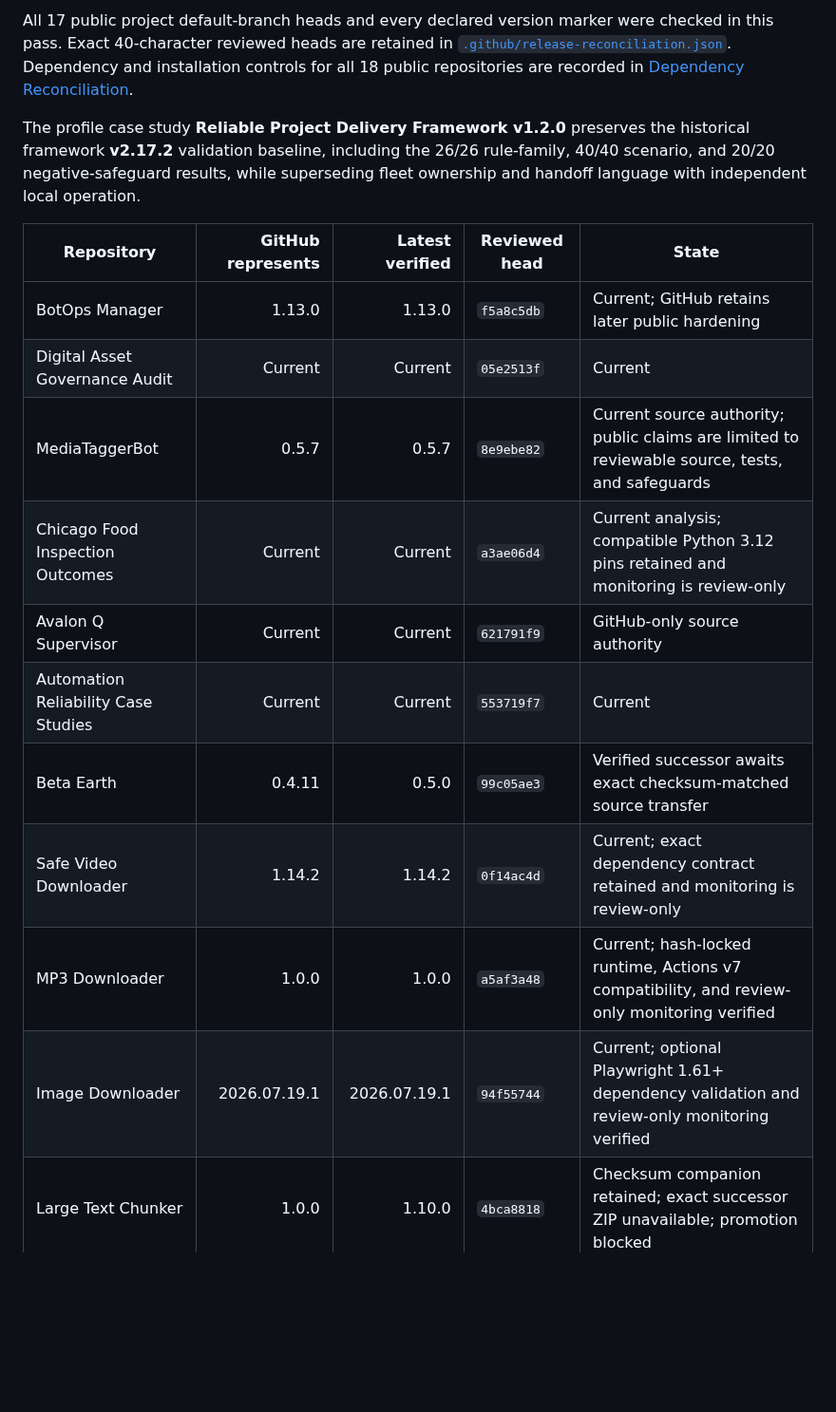
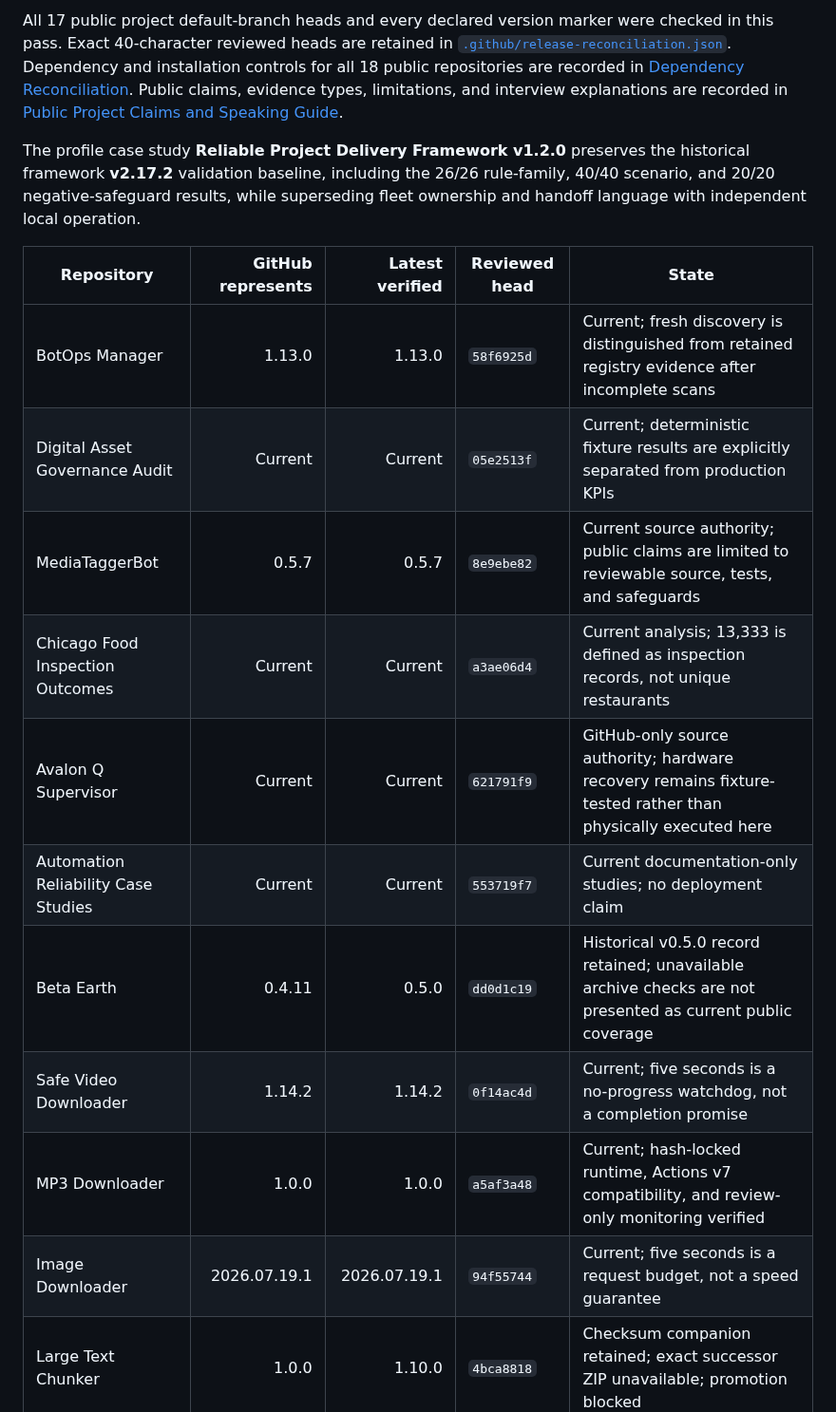
Before and after one commit to Jnapier2/Jnapier2, a Markdown page: RELEASE_RECONCILIATION.md, the part around one of its changes. Shown at 95% size. GitHub-like rendering; blank space fills up the shorter version.

Commit message:
Document the portfolio-wide explainable-claims pass

```diff
--- a/RELEASE_RECONCILIATION.md
+++ b/RELEASE_RECONCILIATION.md
@@ -6,18 +6,18 @@ Last reconciled: **July 26, 2026 at 2:24 PM CDT**
 
-All 17 public project default-branch heads and every declared version marker were checked in this pass. Exact 40-character reviewed heads are retained in [`.github/release-reconciliation.json`](.github/release-reconciliation.json). Dependency and installation controls for all 18 public repositories are recorded in [Dependency Reconciliation](DEPENDENCY_RECONCILIATION.md).
+All 17 public project default-branch heads and every declared version marker were checked in this pass. Exact 40-character reviewed heads are retained in [`.github/release-reconciliation.json`](.github/release-reconciliation.json). Dependency and installation controls for all 18 public repositories are recorded in [Dependency Reconciliation](DEPENDENCY_RECONCILIATION.md). Public claims, evidence types, limitations, and interview explanations are recorded in [Public Project Claims and Speaking Guide](PUBLIC_CLAIMS.md).
 
 The profile case study **Reliable Project Delivery Framework v1.2.0** preserves the historical framework **v2.17.2** validation baseline, including the 26/26 rule-family, 40/40 scenario, and 20/20 negative-safeguard results, while superseding fleet ownership and handoff language with independent local operation.
 
 | Repository | GitHub represents | Latest verified | Reviewed head | State |
 |---|---:|---:|---|---|
-| BotOps Manager | 1.13.0 | 1.13.0 | `f5a8c5db` | Current; GitHub retains later public hardening |
-| Digital Asset Governance Audit | Current | Current | `05e2513f` | Current |
+| BotOps Manager | 1.13.0 | 1.13.0 | `58f6925d` | Current; fresh discovery is distinguished from retained registry evidence after incomplete scans |
+| Digital Asset Governance Audit | Current | Current | `05e2513f` | Current; deterministic fixture results are explicitly separated from production KPIs |
 | MediaTaggerBot | 0.5.7 | 0.5.7 | `8e9ebe82` | Current source authority; public claims are limited to reviewable source, tests, and safeguards |
-| Chicago Food Inspection Outcomes | Current | Current | `a3ae06d4` | Current analysis; compatible Python 3.12 pins retained and monitoring is review-only |
-| Avalon Q Supervisor | Current | Current | `621791f9` | GitHub-only source authority |
-| Automation Reliability Case Studies | Current | Current | `553719f7` | Current |
-| Beta Earth | 0.4.11 | 0.5.0 | `99c05ae3` | Verified successor awaits exact checksum-matched source transfer |
-| Safe Video Downloader | 1.14.2 | 1.14.2 | `0f14ac4d` | Current; exact dependency contract retained and monitoring is review-only |
+| Chicago Food Inspection Outcomes | Current | Current | `a3ae06d4` | Current analysis; 13,333 is defined as inspection records, not unique restaurants |
+| Avalon Q Supervisor | Current | Current | `621791f9` | GitHub-only source authority; hardware recovery remains fixture-tested rather than physically executed here |
+| Automation Reliability Case Studies | Current | Current | `553719f7` | Current documentation-only studies; no deployment claim |
+| Beta Earth | 0.4.11 | 0.5.0 | `dd0d1c19` | Historical v0.5.0 record retained; unavailable archive checks are not presented as current public coverage |
+| Safe Video Downloader | 1.14.2 | 1.14.2 | `0f14ac4d` | Current; five seconds is a no-progress watchdog, not a completion promise |
 | MP3 Downloader | 1.0.0 | 1.0.0 | `a5af3a48` | Current; hash-locked runtime, Actions v7 compatibility, and review-only monitoring verified |
-| Image Downloader | 2026.07.19.1 | 2026.07.19.1 | `94f55744` | Current; optional Playwright 1.61+ dependency validation and review-only monitoring verified |
+| Image Downloader | 2026.07.19.1 | 2026.07.19.1 | `94f55744` | Current; five seconds is a request budget, not a speed guarantee |
 | Large Text Chunker | 1.0.0 | 1.10.0 | `4bca8818` | Checksum companion retained; exact successor ZIP unavailable; promotion blocked |
```
Also changed, not shown: other parts of RELEASE_RECONCILIATION.md (+14 -9 lines).
